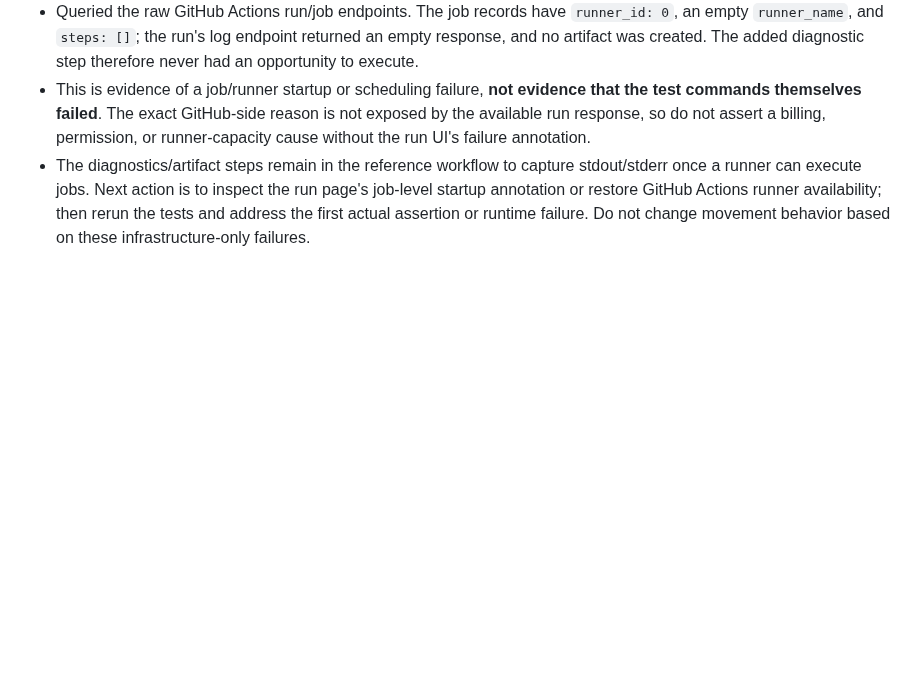
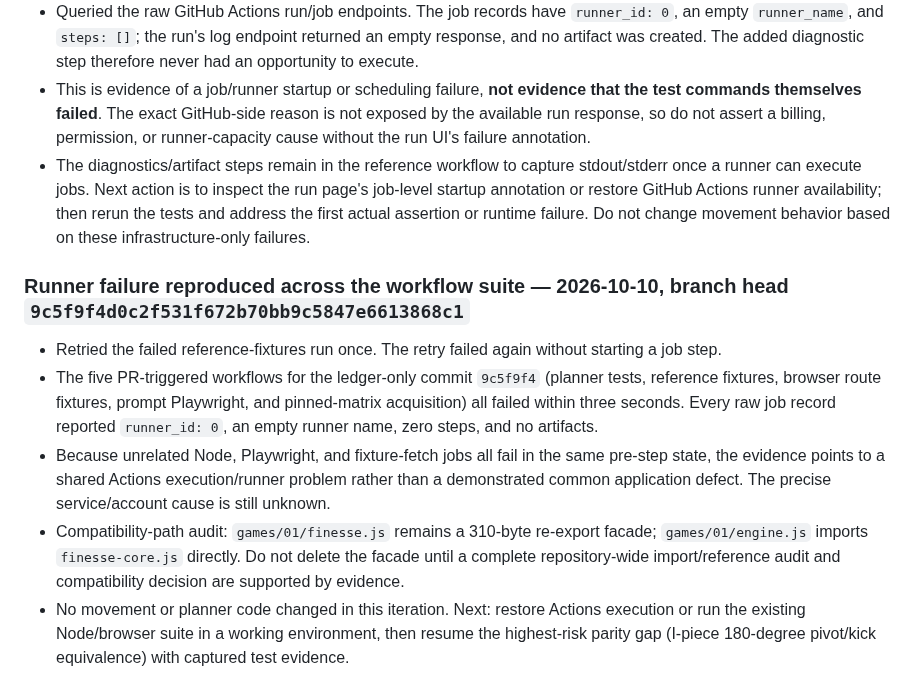
Before and after one commit to mandrop333-create/180180, a Markdown page: docs/finesse-reference-verification-ledger.md, the part around the change. Drawn GitHub-style; blank space fills up the shorter version.

Commit message:
Record cross-workflow Actions runner failure

```diff
--- a/docs/finesse-reference-verification-ledger.md
+++ b/docs/finesse-reference-verification-ledger.md
@@ -382,3 +382,12 @@ Expanded `games/01/tetrio-coordinate-adapter-test.js` from I-only synthetic chec
 - Queried the raw GitHub Actions run/job endpoints. The job records have `runner_id: 0`, an empty `runner_name`, and `steps: []`; the run's log endpoint returned an empty response, and no artifact was created. The added diagnostic step therefore never had an opportunity to execute.
 - This is evidence of a job/runner startup or scheduling failure, **not evidence that the test commands themselves failed**. The exact GitHub-side reason is not exposed by the available run response, so do not assert a billing, permission, or runner-capacity cause without the run UI's failure annotation.
 - The diagnostics/artifact steps remain in the reference workflow to capture stdout/stderr once a runner can execute jobs. Next action is to inspect the run page's job-level startup annotation or restore GitHub Actions runner availability; then rerun the tests and address the first actual assertion or runtime failure. Do not change movement behavior based on these infrastructure-only failures.
+
+
+### Runner failure reproduced across the workflow suite — 2026-10-10, branch head `9c5f9f4d0c2f531f672b70bb9c5847e6613868c1`
+
+- Retried the failed reference-fixtures run once. The retry failed again without starting a job step.
+- The five PR-triggered workflows for the ledger-only commit `9c5f9f4` (planner tests, reference fixtures, browser route fixtures, prompt Playwright, and pinned-matrix acquisition) all failed within three seconds. Every raw job record reported `runner_id: 0`, an empty runner name, zero steps, and no artifacts.
+- Because unrelated Node, Playwright, and fixture-fetch jobs all fail in the same pre-step state, the evidence points to a shared Actions execution/runner problem rather than a demonstrated common application defect. The precise service/account cause is still unknown.
+- Compatibility-path audit: `games/01/finesse.js` remains a 310-byte re-export facade; `games/01/engine.js` imports `finesse-core.js` directly. Do not delete the facade until a complete repository-wide import/reference audit and compatibility decision are supported by evidence.
+- No movement or planner code changed in this iteration. Next: restore Actions execution or run the existing Node/browser suite in a working environment, then resume the highest-risk parity gap (I-piece 180-degree pivot/kick equivalence) with captured test evidence.
```
